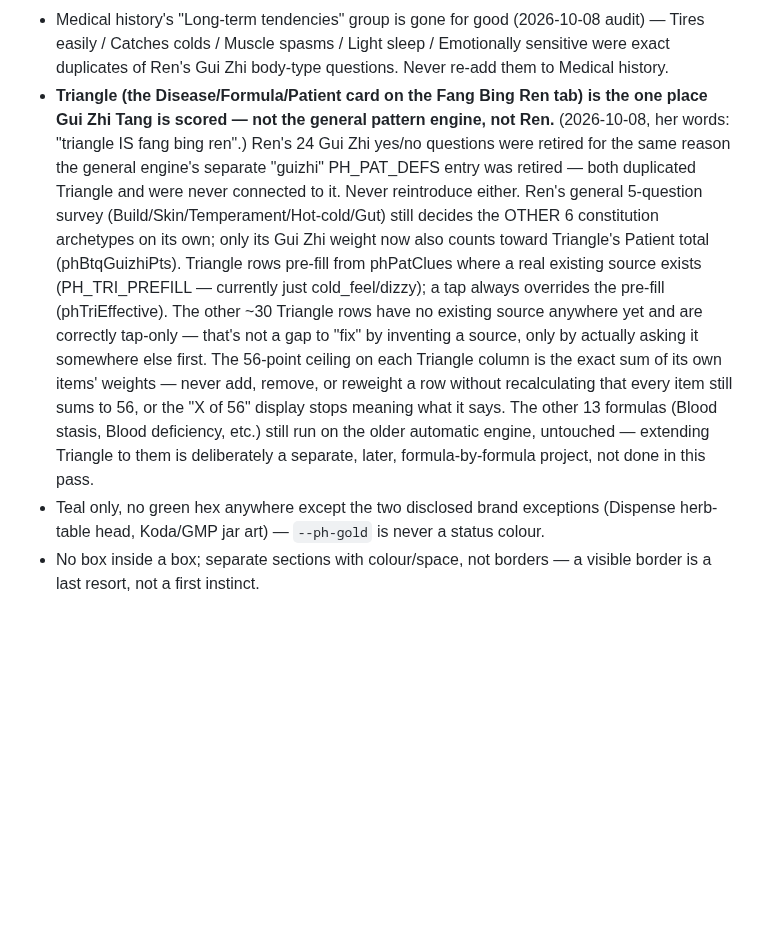
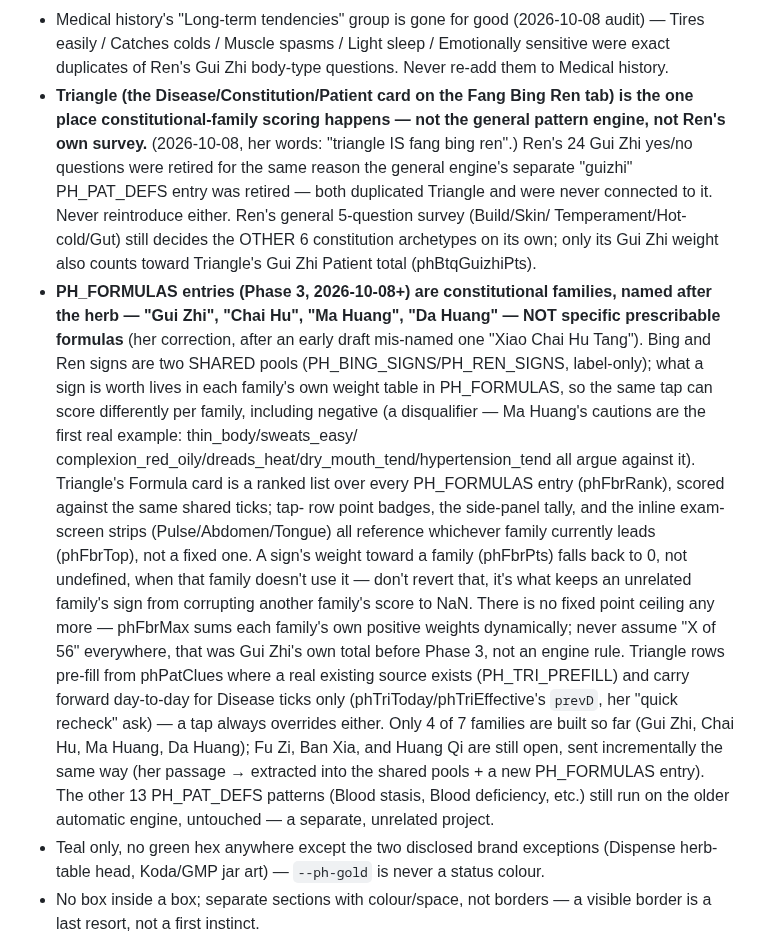
Before and after one commit to b00k33/lcm-pharmacy, a Markdown page: CLAUDE.md, the part around the change. Rendered like a GitHub page; blank space fills up the shorter version.

Commit message:
Update CLAUDE.md's Triangle note for Phase 3's constitutional-family rename
The locked-conventions note still said "Gui Zhi Tang," "the one formula
built so far," and a fixed 56-point ceiling -- all stale after Phase 3
renamed entries to constitutional families and added Ma Huang/Da Huang.
Documents the shared-pool/per-family-weight shape, the disqualifier
mechanic, phFbrPts's fallback-to-0 fix, and which families remain open.

Co-Authored-By: Claude Sonnet 5 <noreply@anthropic.com>

```diff
--- a/CLAUDE.md
+++ b/CLAUDE.md
@@ -1241,27 +1241,44 @@ what's on the "never" side.
   audit) — Tires easily / Catches colds / Muscle spasms / Light sleep /
   Emotionally sensitive were exact duplicates of Ren's Gui Zhi body-type
   questions. Never re-add them to Medical history.
-- **Triangle (the Disease/Formula/Patient card on the Fang Bing Ren tab) is
-  the one place Gui Zhi Tang is scored — not the general pattern engine,
-  not Ren.** (2026-10-08, her words: "triangle IS fang bing ren".) Ren's 24
-  Gui Zhi yes/no questions were retired for the same reason the general
-  engine's separate "guizhi" PH_PAT_DEFS entry was retired — both duplicated
-  Triangle and were never connected to it. Never reintroduce either. Ren's
-  general 5-question survey (Build/Skin/Temperament/Hot-cold/Gut) still
-  decides the OTHER 6 constitution archetypes on its own; only its Gui Zhi
-  weight now also counts toward Triangle's Patient total (phBtqGuizhiPts).
-  Triangle rows pre-fill from phPatClues where a real existing source
-  exists (PH_TRI_PREFILL — currently just cold_feel/dizzy); a tap always
-  overrides the pre-fill (phTriEffective). The other ~30 Triangle rows have
-  no existing source anywhere yet and are correctly tap-only — that's not
-  a gap to "fix" by inventing a source, only by actually asking it
-  somewhere else first. The 56-point ceiling on each Triangle column is the
-  exact sum of its own items' weights — never add, remove, or reweight a
-  row without recalculating that every item still sums to 56, or the "X of
-  56" display stops meaning what it says. The other 13 formulas (Blood
-  stasis, Blood deficiency, etc.) still run on the older automatic engine,
-  untouched — extending Triangle to them is deliberately a separate,
-  later, formula-by-formula project, not done in this pass.
+- **Triangle (the Disease/Constitution/Patient card on the Fang Bing Ren tab)
+  is the one place constitutional-family scoring happens — not the general
+  pattern engine, not Ren's own survey.** (2026-10-08, her words: "triangle
+  IS fang bing ren".) Ren's 24 Gui Zhi yes/no questions were retired for the
+  same reason the general engine's separate "guizhi" PH_PAT_DEFS entry was
+  retired — both duplicated Triangle and were never connected to it. Never
+  reintroduce either. Ren's general 5-question survey (Build/Skin/
+  Temperament/Hot-cold/Gut) still decides the OTHER 6 constitution
+  archetypes on its own; only its Gui Zhi weight also counts toward
+  Triangle's Gui Zhi Patient total (phBtqGuizhiPts).
+- **PH_FORMULAS entries (Phase 3, 2026-10-08+) are constitutional families,
+  named after the herb — "Gui Zhi", "Chai Hu", "Ma Huang", "Da Huang" — NOT
+  specific prescribable formulas** (her correction, after an early draft
+  mis-named one "Xiao Chai Hu Tang"). Bing and Ren signs are two SHARED
+  pools (PH_BING_SIGNS/PH_REN_SIGNS, label-only); what a sign is worth lives
+  in each family's own weight table in PH_FORMULAS, so the same tap can
+  score differently per family, including negative (a disqualifier — Ma
+  Huang's cautions are the first real example: thin_body/sweats_easy/
+  complexion_red_oily/dreads_heat/dry_mouth_tend/hypertension_tend all
+  argue against it). Triangle's Formula card is a ranked list over every
+  PH_FORMULAS entry (phFbrRank), scored against the same shared ticks; tap-
+  row point badges, the side-panel tally, and the inline exam-screen strips
+  (Pulse/Abdomen/Tongue) all reference whichever family currently leads
+  (phFbrTop), not a fixed one. A sign's weight toward a family (phFbrPts)
+  falls back to 0, not undefined, when that family doesn't use it — don't
+  revert that, it's what keeps an unrelated family's sign from corrupting
+  another family's score to NaN. There is no fixed point ceiling any more —
+  phFbrMax sums each family's own positive weights dynamically; never
+  assume "X of 56" everywhere, that was Gui Zhi's own total before Phase 3,
+  not an engine rule. Triangle rows pre-fill from phPatClues where a real
+  existing source exists (PH_TRI_PREFILL) and carry forward day-to-day for
+  Disease ticks only (phTriToday/phTriEffective's `prevD`, her "quick
+  recheck" ask) — a tap always overrides either. Only 4 of 7 families are
+  built so far (Gui Zhi, Chai Hu, Ma Huang, Da Huang); Fu Zi, Ban Xia, and
+  Huang Qi are still open, sent incrementally the same way (her passage →
+  extracted into the shared pools + a new PH_FORMULAS entry). The other 13
+  PH_PAT_DEFS patterns (Blood stasis, Blood deficiency, etc.) still run on
+  the older automatic engine, untouched — a separate, unrelated project.
 - Teal only, no green hex anywhere except the two disclosed brand
   exceptions (Dispense herb-table head, Koda/GMP jar art) — `--ph-gold` is
   never a status colour.
```
